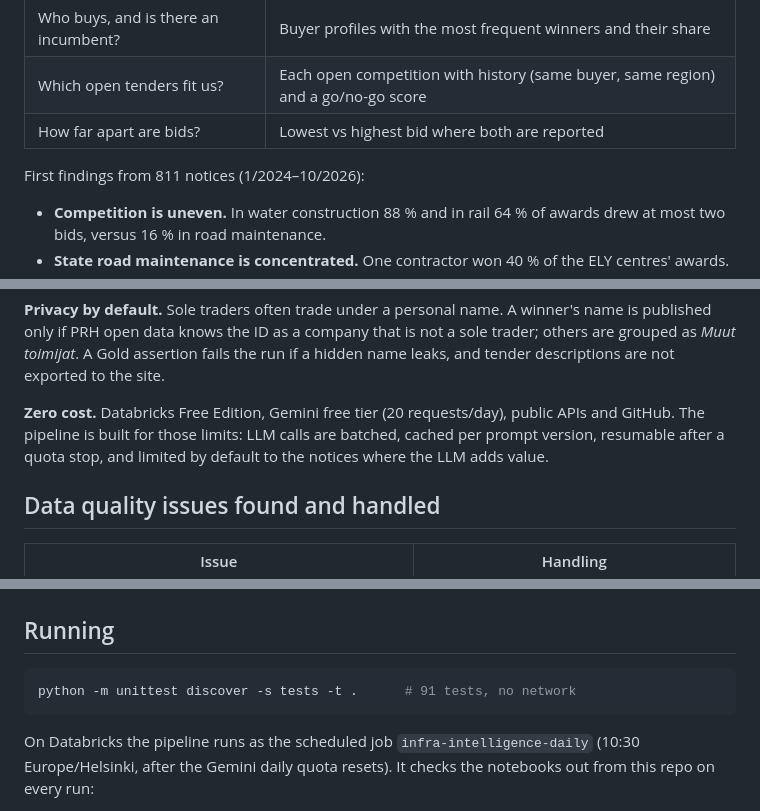
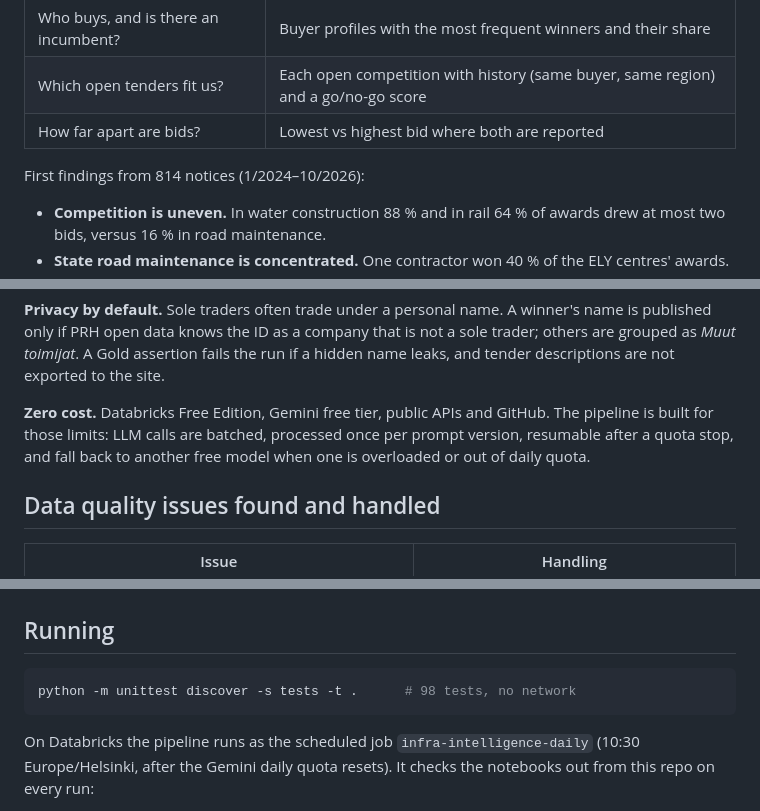
Before and after one commit to valtanenmikko/infra-intelligence, a Markdown page: README.md, 3 parts joined by grey strips. Drawn GitHub-style.

Commit message:
docs: refresh README figures and LLM quota notes

````diff
--- a/README.md
+++ b/README.md
@@ -20,7 +20,7 @@ register (PRH), and adds a go/no-go assessment for every open tender.
 | Which open tenders fit us? | Each open competition with history (same buyer, same region) and a go/no-go score |
 | How far apart are bids? | Lowest vs highest bid where both are reported |
 
-First findings from 811 notices (1/2024–10/2026):
+First findings from 814 notices (1/2024–10/2026):
 
 - **Competition is uneven.** In water construction 88 % and in rail 64 % of awards drew at most two bids, versus
   16 % in road maintenance.
@@ -88,9 +88,9 @@ score and the recommendation, so results are reproducible and the model does no
 open data knows the ID as a company that is not a sole trader; others are grouped as *Muut toimijat*. A Gold
 assertion fails the run if a hidden name leaks, and tender descriptions are not exported to the site.
 
-**Zero cost.** Databricks Free Edition, Gemini free tier (20 requests/day), public APIs and GitHub. The pipeline is
-built for those limits: LLM calls are batched, cached per prompt version, resumable after a quota stop, and limited
-by default to the notices where the LLM adds value.
+**Zero cost.** Databricks Free Edition, Gemini free tier, public APIs and GitHub. The pipeline is built for those
+limits: LLM calls are batched, processed once per prompt version, resumable after a quota stop, and fall back to
+another free model when one is overloaded or out of daily quota.
 
 ## Data quality issues found and handled
 
@@ -131,7 +131,7 @@ tests/         unit tests (stdlib unittest, mocks for all external APIs)
 ## Running
 
 ```bash
-python -m unittest discover -s tests -t .      # 91 tests, no network
+python -m unittest discover -s tests -t .      # 98 tests, no network
 ```
 
 On Databricks the pipeline runs as the scheduled job `infra-intelligence-daily` (10:30 Europe/Helsinki, after
````
